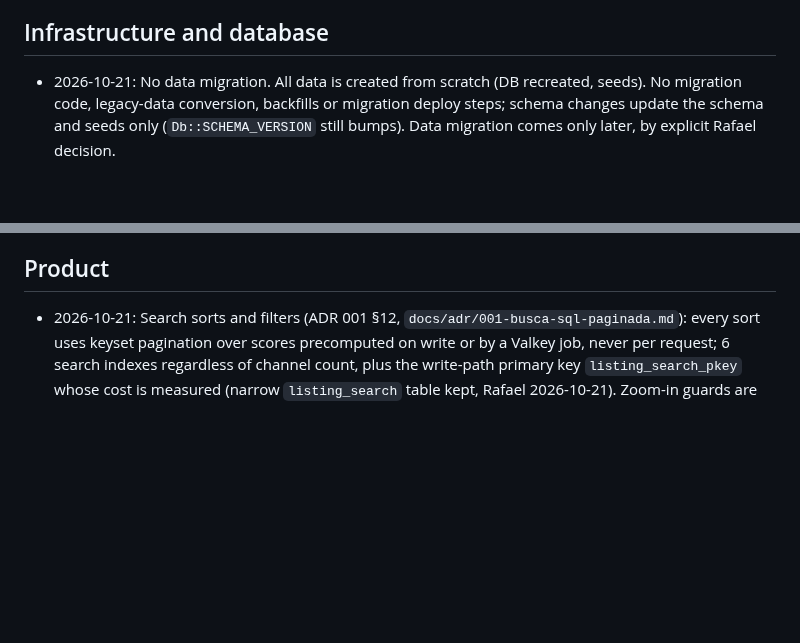
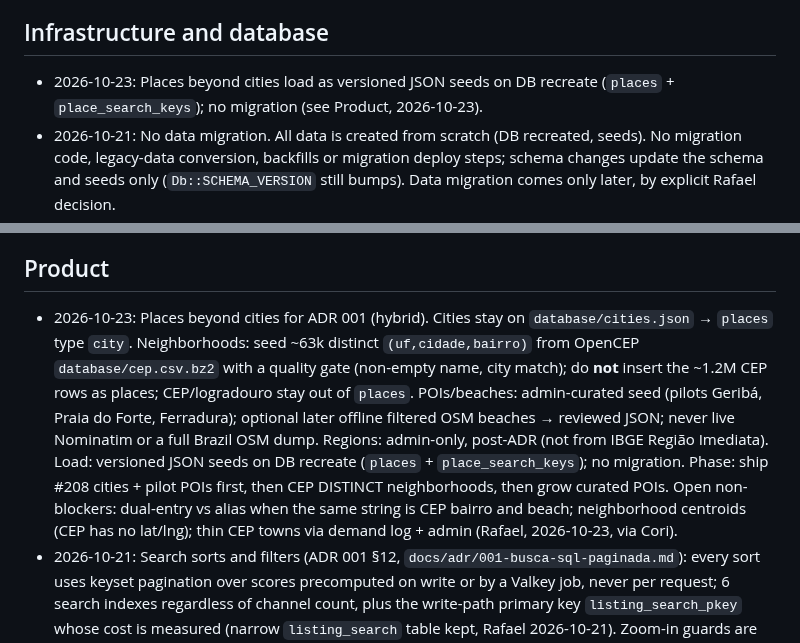
Before and after one commit to rieiro/casalivre, a Markdown page: docs/decisions.md, 2 parts joined by grey strips. GitHub-like rendering; blank space fills up the shorter version.

Commit message:
docs: places hybrid source (OpenCEP neighborhoods + curated POIs)
Record the ADR 001 places decision: cities stay on cities.json, neighborhoods from OpenCEP distinct bairros, curated POI seeds, and versioned JSON on DB recreate.

Co-authored-by: Rafael Rieiro <rieiro@users.noreply.github.com>

```diff
--- a/docs/decisions.md
+++ b/docs/decisions.md
@@ -19,6 +19,7 @@ One line per decision in force, newest first within each area. A superseded deci
 - 2026-10-21: Revisor findings are blockers or not written: duplicate or copy-pasted functions, unused or dead code, leftovers and unnecessary complexity are always blockers (`changes:review`); Revisor verdicts have no Followups line. The Revisor decides blocker-or-not when writing; a disputed blocker is decided by Gerente; anything larger than the PR goes to the backlog with a sprint. Supersedes the #195 follow-up wording (Rafael, 2026-10-21).
 
 ## Infrastructure and database
+- 2026-10-23: Places beyond cities load as versioned JSON seeds on DB recreate (`places` + `place_search_keys`); no migration (see Product, 2026-10-23).
 - 2026-10-21: No data migration. All data is created from scratch (DB recreated, seeds). No migration code, legacy-data conversion, backfills or migration deploy steps; schema changes update the schema and seeds only (`Db::SCHEMA_VERSION` still bumps). Data migration comes only later, by explicit Rafael decision.
 - 2026-10-21: The rate limiter (`IpRateLimiter`) moves to Valkey now, replacing the files in `storage/cache/ratelimit`.
 - 2026-10-21: Accepted dev-only risk: Rafael's Incus dev container has a writable container root and outbound network through the default NIC. Not for production.
@@ -39,6 +40,7 @@ One line per decision in force, newest first within each area. A superseded deci
 - Audit: UPDATE/DELETE record the previous value; every API query is logged.
 
 ## Product
+- 2026-10-23: Places beyond cities for ADR 001 (hybrid). Cities stay on `database/cities.json` → `places` type `city`. Neighborhoods: seed ~63k distinct `(uf,cidade,bairro)` from OpenCEP `database/cep.csv.bz2` with a quality gate (non-empty name, city match); do **not** insert the ~1.2M CEP rows as places; CEP/logradouro stay out of `places`. POIs/beaches: admin-curated seed (pilots Geribá, Praia do Forte, Ferradura); optional later offline filtered OSM beaches → reviewed JSON; never live Nominatim or a full Brazil OSM dump. Regions: admin-only, post-ADR (not from IBGE Região Imediata). Load: versioned JSON seeds on DB recreate (`places` + `place_search_keys`); no migration. Phase: ship #208 cities + pilot POIs first, then CEP DISTINCT neighborhoods, then grow curated POIs. Open non-blockers: dual-entry vs alias when the same string is CEP bairro and beach; neighborhood centroids (CEP has no lat/lng); thin CEP towns via demand log + admin (Rafael, 2026-10-23, via Cori).
 - 2026-10-21: Search sorts and filters (ADR 001 §12, `docs/adr/001-busca-sql-paginada.md`): every sort uses keyset pagination over scores precomputed on write or by a Valkey job, never per request; 6 search indexes regardless of channel count, plus the write-path primary key `listing_search_pkey` whose cost is measured (narrow `listing_search` table kept, Rafael 2026-10-21). Zoom-in guards are OK (Rafael): a map-area list over 5,000 filtered candidates returns 'zoom in' under any sort; total-price sort capped at 2,000 candidates; map span capped at 8°. Relevance (G1) is the default sort (Produto). A paid boost may lag up to 5 min: position and 'Patrocinado' label come from the same row, billing starts at go-live, the host screen says so, and stale minutes aren't billed (Produto with Jurídico).
 - 2026-10-21: G1 ranking: the product supports per-channel weights for paid placement and own-network preference, both 0 (off) by default; a paid boost shows a visible "Patrocinado" label; only `admin_plataforma` sets the weights; turning either on is a later decision (Rafael, 2026-10-21). Sponsored map pins are supported (Rafael, 2026-10-21): tagged "Patrocinado", never clustered, inside the 300-pin cap (spec #189).
 - 2026-10-21: G13: platform max stay is 30 nights for now (pilot and P6), a platform cap stored in the booking snapshot; a host's `max_nights` cannot exceed it (Rafael, 2026-10-21).
```
